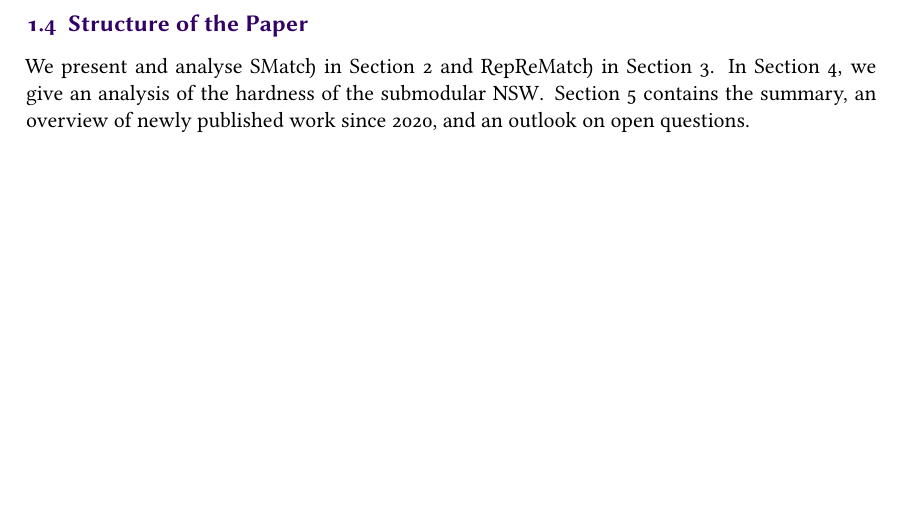
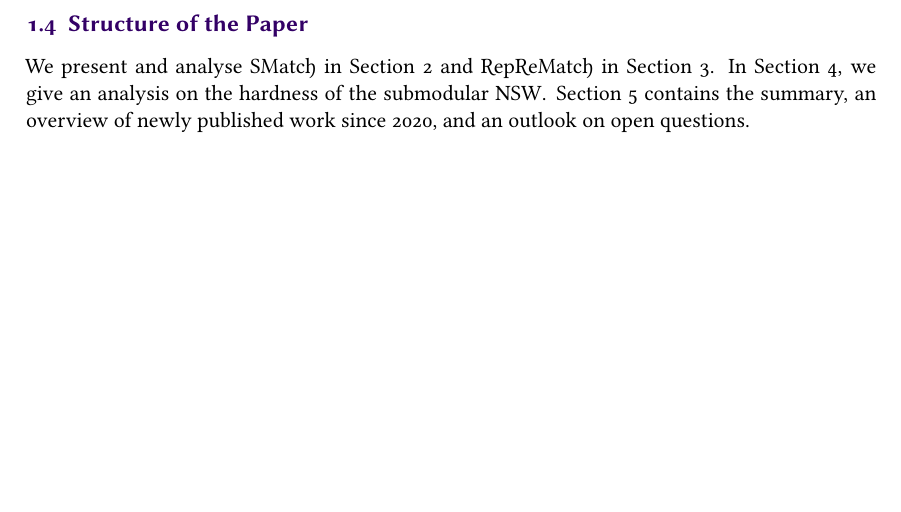
Before and after one commit to s9770652/APA-Seminar, a LaTeX paper (paper/main.tex, which reads paper/intro.tex): part of page 6 of 20, cut so that both start at the same text. Compiled offline with XeLaTeX.

```diff
--- a/paper/intro.tex
+++ b/paper/intro.tex
@@ -105,7 +105,7 @@
 \label{subsec:intro:structure}
 
 We present and analyse \SMatch{} in \cref{sec:smatch} and \RepReMatch{} in \cref{sec:reprematch}.
-In \cref{sec:hardness}, we give an analysis of the hardness of the submodular \NSW.
+In \cref{sec:hardness}, we give an analysis on the hardness of the submodular \NSW.
 \Cref{sec:conclusion} contains the summary, an overview of newly published work since 2020, and an outlook on open questions.
 
 
```
